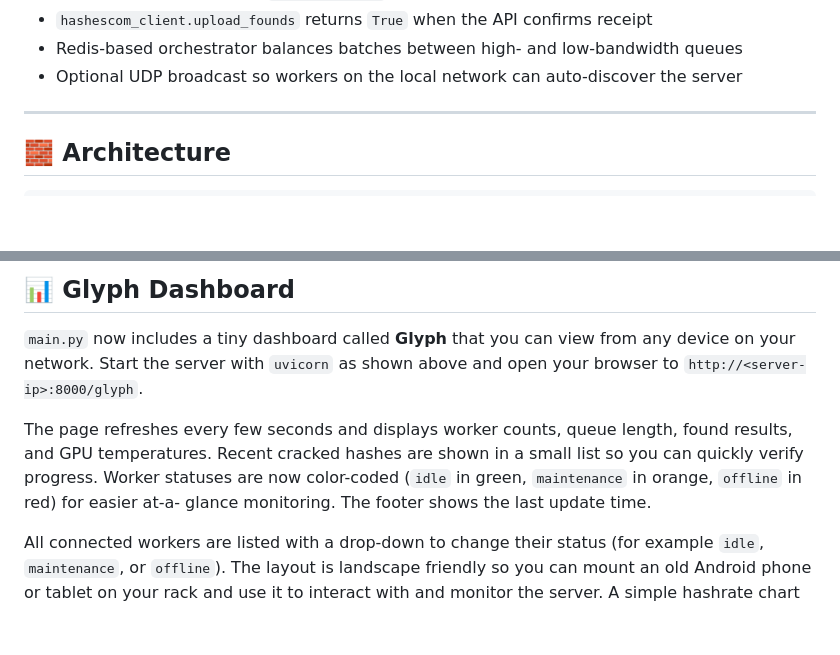
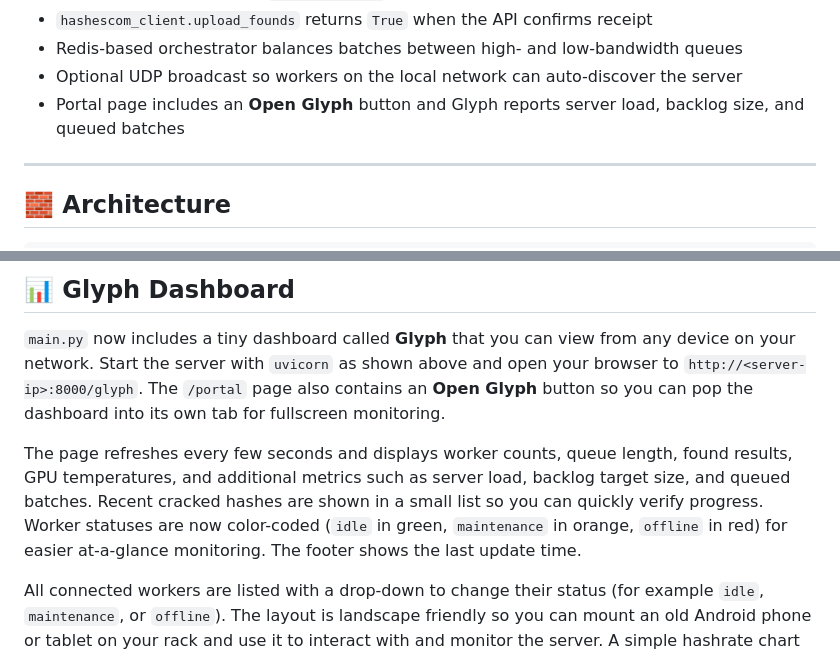
Before and after one commit to Infernal-Insights/Hashmancer, a Markdown page: Server/README.md, 2 parts joined by grey strips. Rendered like a GitHub page; blank space fills up the shorter version.

Commit message:
docs: describe new portal Glyph button

```diff
--- a/Server/README.md
+++ b/Server/README.md
@@ -25,6 +25,7 @@ Hashmancer is a high-performance, distributed hash cracking orchestration system
 - `hashescom_client.upload_founds` returns `True` when the API confirms receipt
 - Redis-based orchestrator balances batches between high- and low-bandwidth queues
 - Optional UDP broadcast so workers on the local network can auto-discover the server
+- Portal page includes an **Open Glyph** button and Glyph reports server load, backlog size, and queued batches
 
 ---
 
@@ -96,13 +97,16 @@ sudo systemctl start hashmancer-server
 
 `main.py` now includes a tiny dashboard called **Glyph** that you can view from
 any device on your network. Start the server with `uvicorn` as shown above and
-open your browser to `http://<server-ip>:8000/glyph`.
+open your browser to `http://<server-ip>:8000/glyph`. The `/portal` page also
+contains an **Open Glyph** button so you can pop the dashboard into its own tab
+for fullscreen monitoring.
 
 The page refreshes every few seconds and displays worker counts, queue length,
-found results, and GPU temperatures. Recent cracked hashes are shown in a small
-list so you can quickly verify progress. Worker statuses are now color-coded
-(`idle` in green, `maintenance` in orange, `offline` in red) for easier at-a-
-glance monitoring. The footer shows the last update time.
+found results, GPU temperatures, and additional metrics such as server load,
+backlog target size, and queued batches. Recent cracked hashes are shown in a
+small list so you can quickly verify progress. Worker statuses are now
+color-coded (`idle` in green, `maintenance` in orange, `offline` in red) for
+easier at-a-glance monitoring. The footer shows the last update time.
 
 All connected workers are listed with a drop-down to change their status
 (for example `idle`, `maintenance`, or `offline`). The layout is landscape
```
